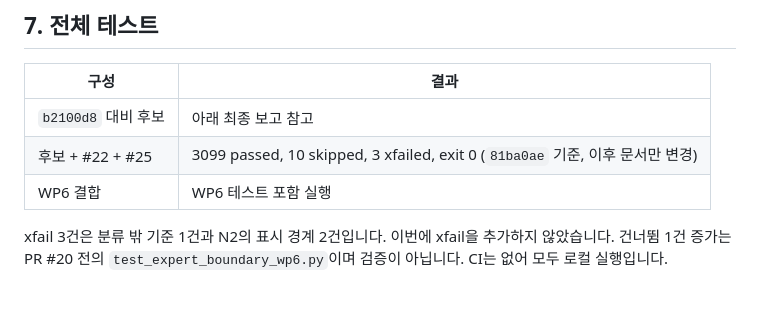
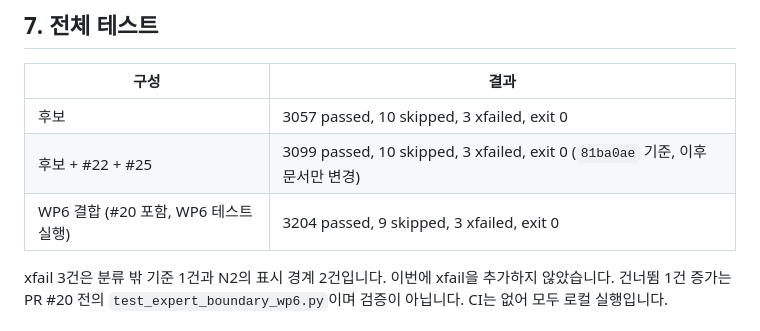
Before and after one commit to rlaehdrua/clinical-recommendation-multi-agent-ai, a Markdown page: docs/dev/p0_expert_integration_2026_11_07.md, the part around the change. Drawn GitHub-style; blank space fills up the shorter version.

Commit message:
docs(boundary): record the final test counts
Co-Authored-By: Claude Opus 5.5 <noreply@anthropic.com>

```diff
--- a/docs/dev/p0_expert_integration_2026_11_07.md
+++ b/docs/dev/p0_expert_integration_2026_11_07.md
@@ -112,9 +112,9 @@ Git 병합 충돌은 없습니다. 제안 패치 `expert_boundary_matcher.patch`
 
 | 구성 | 결과 |
 |---|---|
-| `b2100d8` 대비 후보 | 아래 최종 보고 참고 |
+| 후보 | 3057 passed, 10 skipped, 3 xfailed, exit 0 |
 | 후보 + #22 + #25 | 3099 passed, 10 skipped, 3 xfailed, exit 0 (`81ba0ae` 기준, 이후 문서만 변경) |
-| WP6 결합 | WP6 테스트 포함 실행 |
+| WP6 결합 (#20 포함, WP6 테스트 실행) | 3204 passed, 9 skipped, 3 xfailed, exit 0 |
 
 xfail 3건은 분류 밖 기준 1건과 N2의 표시 경계 2건입니다. 이번에 xfail을 추가하지 않았습니다. 건너뜀 1건 증가는 PR #20 전의 `test_expert_boundary_wp6.py`이며 검증이 아닙니다. CI는 없어 모두 로컬 실행입니다.
 
```
